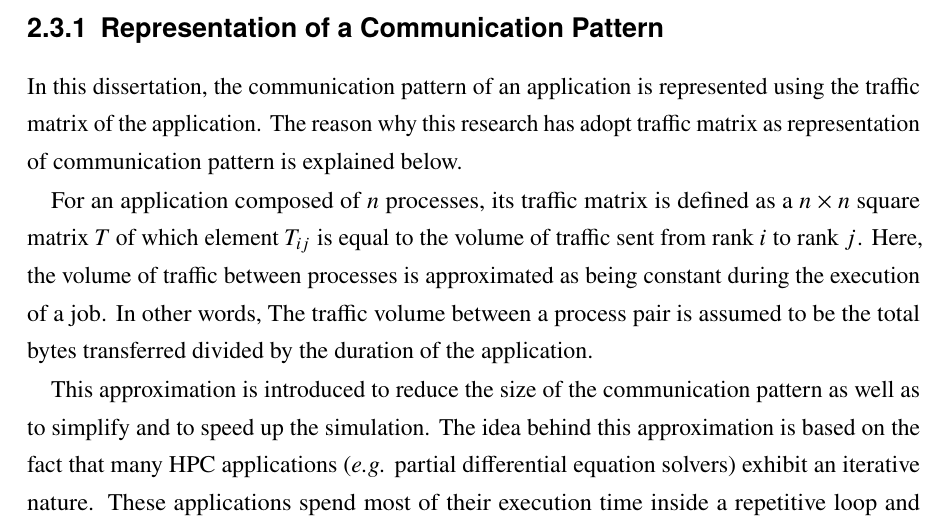
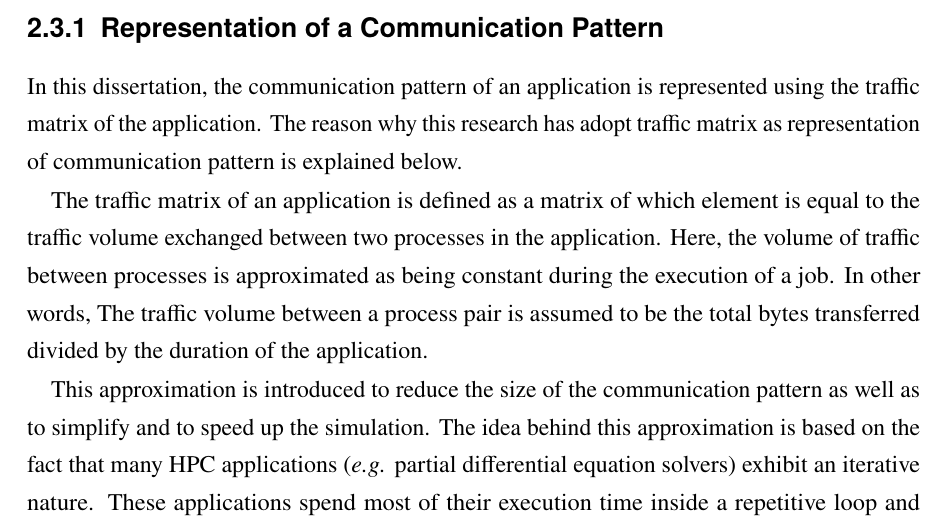
Before and after one commit to keichi/dissertation, a LaTeX thesis (src/main.tex, which reads src/chapter2.tex): part of page 41 of 121, cut so that both start at the same text. Compiled offline with pdfLaTeX.

Commit message:
Traffic matrixの定義から数式を削除

```diff
--- a/src/chapter2.tex
+++ b/src/chapter2.tex
@@ -192,13 +192,12 @@ represented using the traffic matrix of the application. The reason why this
 research has adopt traffic matrix as representation of communication pattern
 is explained below.
 
-For an application composed of \(n\) processes, its traffic matrix is defined
-as a \(n \times n\) square matrix \(T\) of which element \(T_{ij}\) is equal
-to the volume of traffic sent from rank \(i\) to rank \(j\). Here, the volume
-of traffic between processes is approximated as being constant during the
-execution of a job. In other words, The traffic volume between a process pair
-is assumed to be the total bytes transferred divided by the duration of the
-application.
+The traffic matrix of an application is defined as a matrix of which element
+is equal to the traffic volume exchanged between two processes in the
+application. Here, the volume of traffic between processes is approximated as
+being constant during the execution of a job. In other words, The traffic
+volume between a process pair is assumed to be the total bytes transferred
+divided by the duration of the application.
 
 This approximation is introduced to reduce the size of the communication
 pattern as well as to simplify and to speed up the simulation. The idea behind
```
